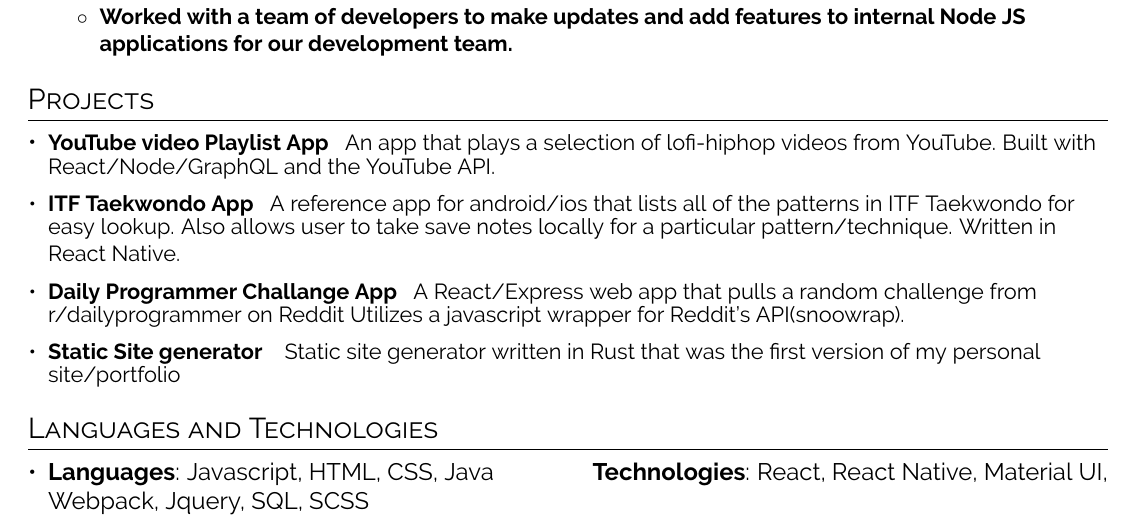
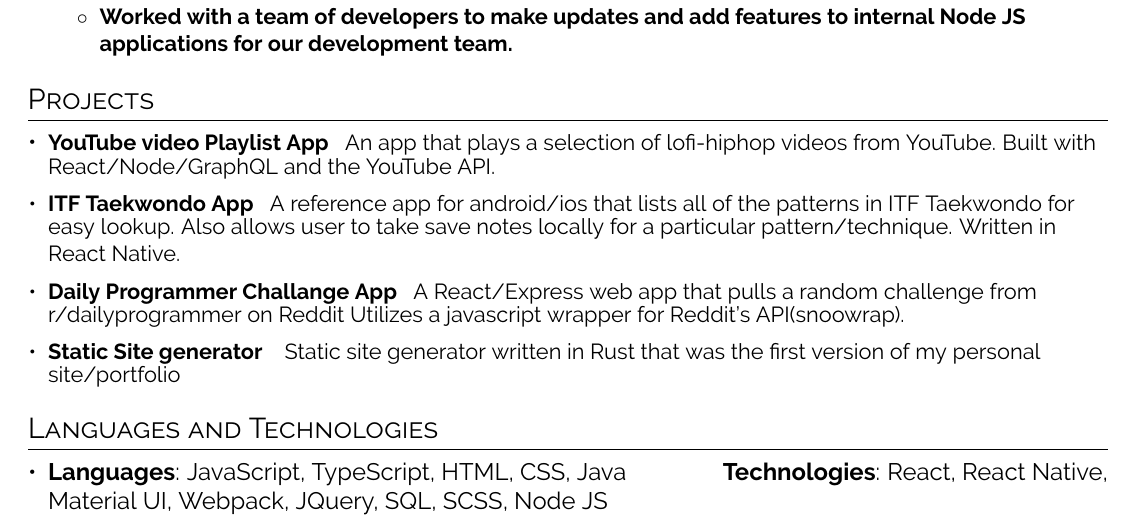
Before and after one commit to ajstrand/personal-site, a LaTeX CV (content/resume/alex_strand_resume.tex): part of the page, cut so that both start at the same text. Compiled offline with pdfLaTeX.

Commit message:
update resume

```diff
--- a/content/resume/alex_strand_resume.tex
+++ b/content/resume/alex_strand_resume.tex
@@ -152,10 +152,9 @@
 \section{Languages and Technologies}
  \resumeSubHeadingListStart
  \item{
- \textbf{Languages}{: Javascript, HTML, CSS, Java}
+ \textbf{Languages}{: JavaScript, TypeScript, HTML, CSS, Java}
  \hfill
-\textbf{Technologies}{: React, React Native, Material UI, Webpack, Jquery, SQL, SCSS}
-}
+\textbf{Technologies}{: React, React Native, Material UI, Webpack, JQuery, SQL, SCSS, Node JS}
  \resumeSubHeadingListEnd
 
 
```
Also changed, not shown: content/resume/alex_strand_resume.pdf, 2 other files.
